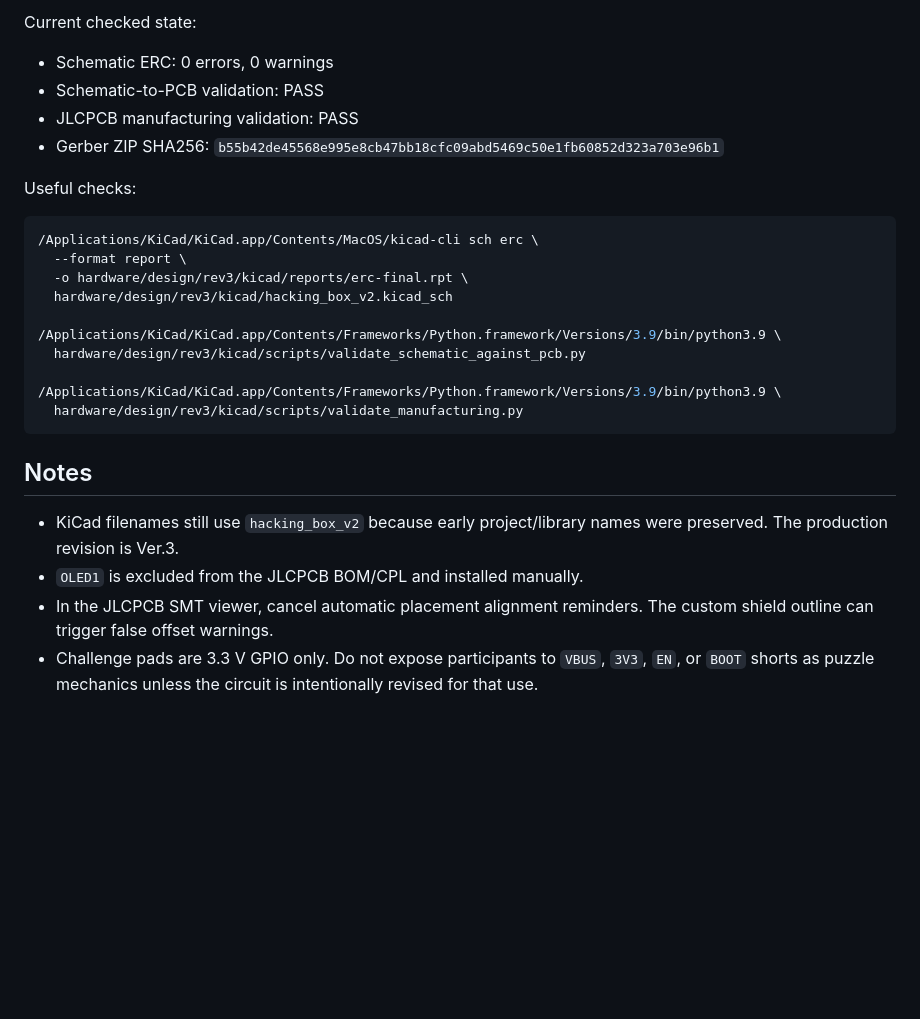
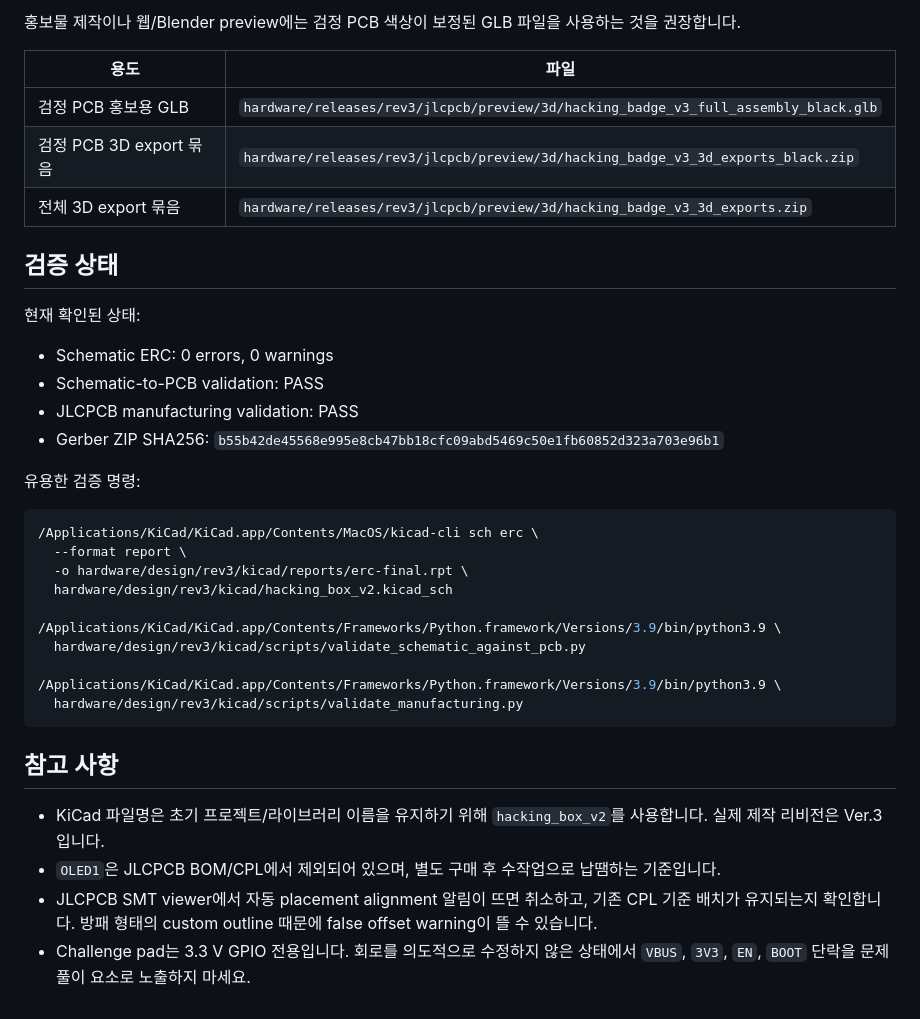
Before and after one commit to dkuaegis/aegis-hack-the-badge, a Markdown page: README.md, the part around one of its changes. Drawn GitHub-style; blank space fills up the shorter version.

````diff
--- a/README.md
+++ b/README.md
@@ -77,5 +78,16 @@ logos remain visible after import.
 
-Current checked state:
+홍보물 제작이나 웹/Blender preview에는 검정 PCB 색상이 보정된 GLB 파일을
+사용하는 것을 권장합니다.
+
+| 용도 | 파일 |
+| --- | --- |
+| 검정 PCB 홍보용 GLB | `hardware/releases/rev3/jlcpcb/preview/3d/hacking_badge_v3_full_assembly_black.glb` |
+| 검정 PCB 3D export 묶음 | `hardware/releases/rev3/jlcpcb/preview/3d/hacking_badge_v3_3d_exports_black.zip` |
+| 전체 3D export 묶음 | `hardware/releases/rev3/jlcpcb/preview/3d/hacking_badge_v3_3d_exports.zip` |
+
+## 검증 상태
+
+현재 확인된 상태:
 
 - Schematic ERC: 0 errors, 0 warnings
 - Schematic-to-PCB validation: PASS
@@ -83,7 +95,7 @@ Current checked state:
 - Gerber ZIP SHA256:
   `b55b42de45568e995e8cb47bb18cfc09abd5469c50e1fb60852d323a703e96b1`
 
-Useful checks:
+유용한 검증 명령:
 
 ```bash
 /Applications/KiCad/KiCad.app/Contents/MacOS/kicad-cli sch erc \
@@ -98,13 +110,15 @@ Useful checks:
   hardware/design/rev3/kicad/scripts/validate_manufacturing.py
 ```
 
-## Notes
+## 참고 사항
 
-- KiCad filenames still use `hacking_box_v2` because early project/library names
-  were preserved. The production revision is Ver.3.
-- `OLED1` is excluded from the JLCPCB BOM/CPL and installed manually.
-- In the JLCPCB SMT viewer, cancel automatic placement alignment reminders.
-  The custom shield outline can trigger false offset warnings.
-- Challenge pads are 3.3 V GPIO only. Do not expose participants to `VBUS`,
-  `3V3`, `EN`, or `BOOT` shorts as puzzle mechanics unless the circuit is
-  intentionally revised for that use.
+- KiCad 파일명은 초기 프로젝트/라이브러리 이름을 유지하기 위해
+  `hacking_box_v2`를 사용합니다. 실제 제작 리비전은 Ver.3입니다.
+- `OLED1`은 JLCPCB BOM/CPL에서 제외되어 있으며, 별도 구매 후 수작업으로
+  납땜하는 기준입니다.
+- JLCPCB SMT viewer에서 자동 placement alignment 알림이 뜨면 취소하고,
+  기존 CPL 기준 배치가 유지되는지 확인합니다. 방패 형태의 custom outline
+  때문에 false offset warning이 뜰 수 있습니다.
+- Challenge pad는 3.3 V GPIO 전용입니다. 회로를 의도적으로 수정하지 않은
+  상태에서 `VBUS`, `3V3`, `EN`, `BOOT` 단락을 문제 풀이 요소로 노출하지
+  마세요.
````
Also changed, not shown: other parts of README.md (+41 -40 lines).
